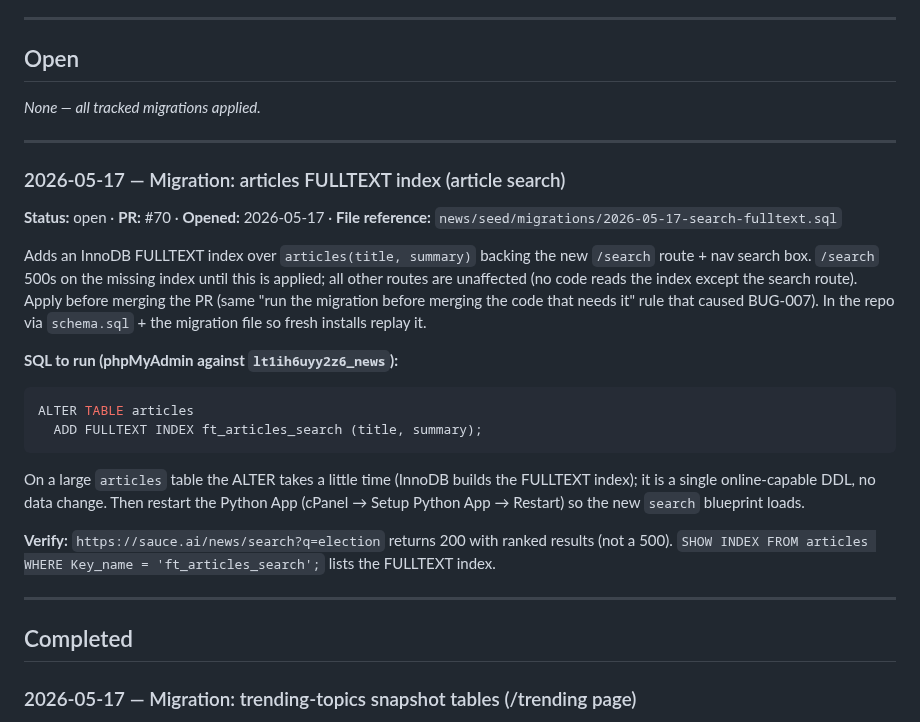
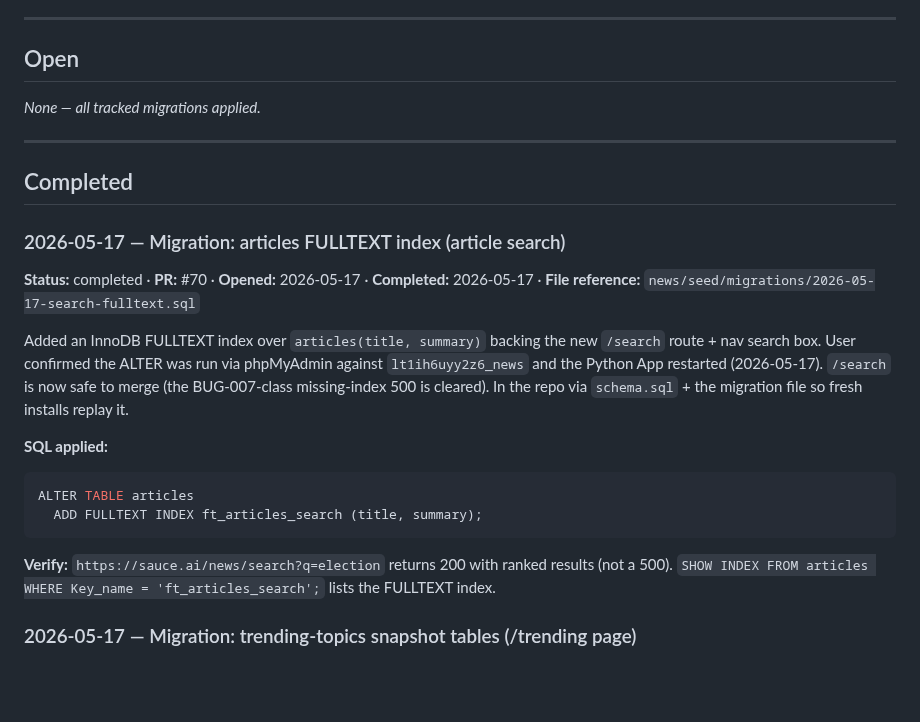
Before and after one commit to mhittle/sauce.ai, a Markdown page: manual-actions.md, the part around the change. Rendered like a GitHub page; blank space fills up the shorter version.

Commit message:
manual-actions: FULLTEXT index migration applied -> Completed
User confirmed the articles FULLTEXT index (PR #70) was applied on prod
and the Python App restarted. Open section back to none.

https://claude.ai/code/session_017bfKxF96VLtEiMWWDhGUTj

````diff
--- a/manual-actions.md
+++ b/manual-actions.md
@@ -44,37 +44,30 @@ _None — all tracked migrations applied._
 
 ---
 
+## Completed
+
 ### 2026-05-17 — Migration: articles FULLTEXT index (article search)
-**Status:** open · **PR:** #70 · **Opened:** 2026-05-17 ·
+**Status:** completed · **PR:** #70 · **Opened:** 2026-05-17 ·
+**Completed:** 2026-05-17 ·
 **File reference:** `news/seed/migrations/2026-05-17-search-fulltext.sql`
 
-Adds an InnoDB FULLTEXT index over `articles(title, summary)` backing the
-new `/search` route + nav search box. `/search` 500s on the missing index
-until this is applied; all other routes are unaffected (no code reads the
-index except the search route). Apply before merging the PR (same
-"run the migration before merging the code that needs it" rule that
-caused BUG-007). In the repo via `schema.sql` + the migration file so
-fresh installs replay it.
+Added an InnoDB FULLTEXT index over `articles(title, summary)` backing
+the new `/search` route + nav search box. User confirmed the ALTER was
+run via phpMyAdmin against `lt1ih6uyy2z6_news` and the Python App
+restarted (2026-05-17). `/search` is now safe to merge (the BUG-007-class
+missing-index 500 is cleared). In the repo via `schema.sql` + the
+migration file so fresh installs replay it.
 
-**SQL to run (phpMyAdmin against `lt1ih6uyy2z6_news`):**
+**SQL applied:**
 
 ```sql
 ALTER TABLE articles
   ADD FULLTEXT INDEX ft_articles_search (title, summary);
 ```
 
-On a large `articles` table the ALTER takes a little time (InnoDB builds
-the FULLTEXT index); it is a single online-capable DDL, no data change.
-Then restart the Python App (cPanel → Setup Python App → Restart) so the
-new `search` blueprint loads.
-
 **Verify:** `https://sauce.ai/news/search?q=election` returns 200 with
 ranked results (not a 500). `SHOW INDEX FROM articles WHERE Key_name =
 'ft_articles_search';` lists the FULLTEXT index.
-
----
-
-## Completed
 
 ### 2026-05-17 — Migration: trending-topics snapshot tables (/trending page)
 **Status:** completed · **PR:** #71 (Trending topics view, roadmap Pri 7) ·
````
